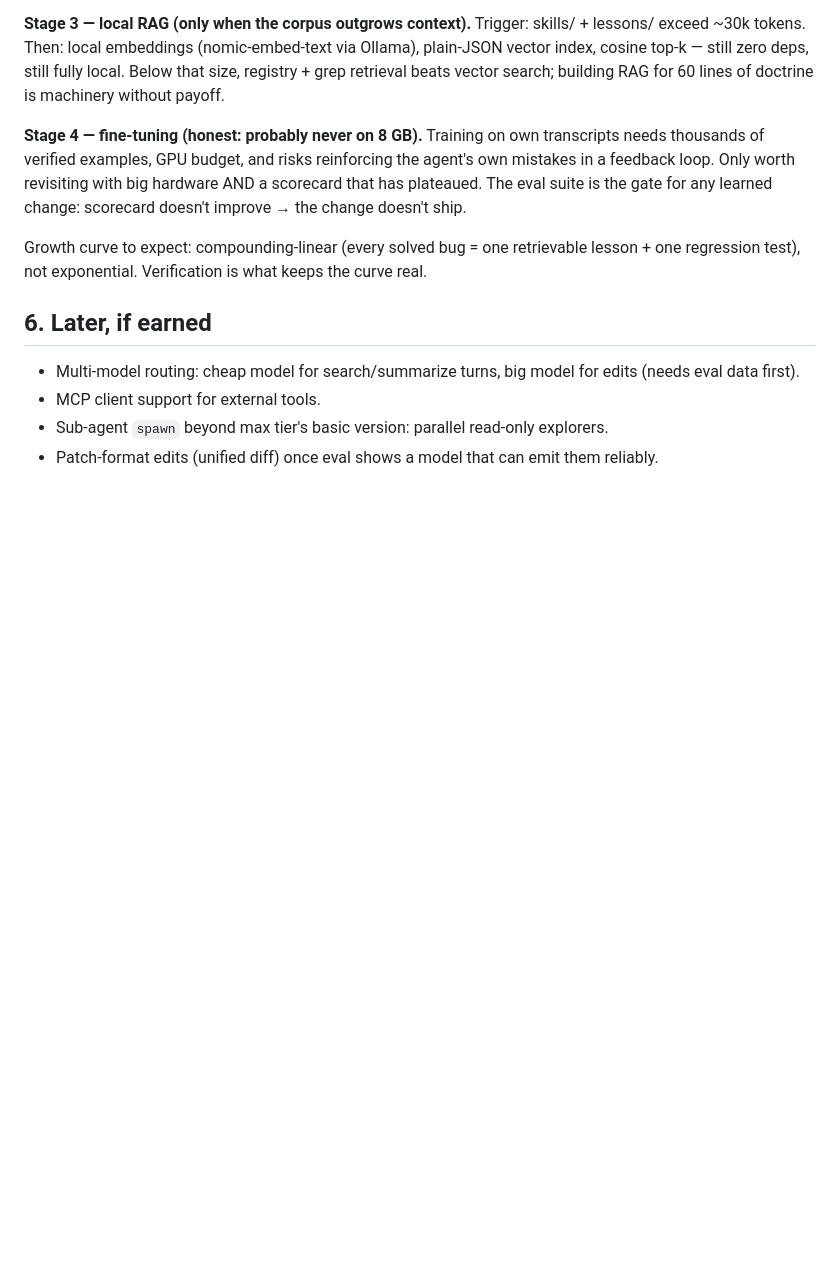
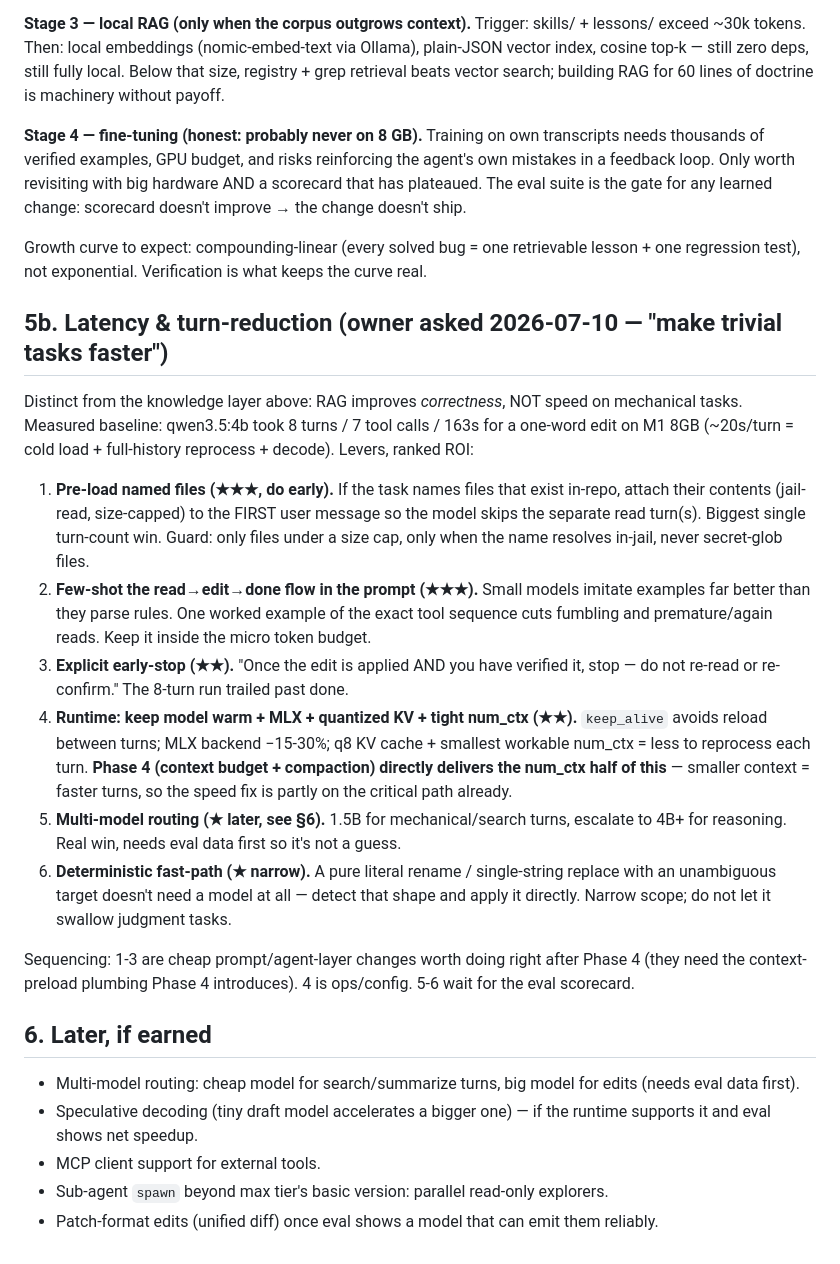
Before and after one commit to leonardtudor11/kakumeiteki, a Markdown page: IMPROVE.md, the part around the change. GitHub-like rendering; blank space fills up the shorter version.

Commit message:
improve: latency & turn-reduction roadmap (owner-asked) — distinct from the knowledge RAG layer
Records that RAG improves correctness not mechanical-task speed, and ranks the real
levers by ROI against the measured 8-turn/163s baseline: pre-load named files, few-shot
the read-edit-done flow, explicit early-stop, keep-warm+MLX+quantized-KV+tight-numctx
(Phase 4 delivers the num_ctx half), multi-model routing and deterministic fast-path later.

Co-Authored-By: Claude Fable 5 <noreply@anthropic.com>

```diff
--- a/IMPROVE.md
+++ b/IMPROVE.md
@@ -120,9 +120,39 @@ change: scorecard doesn't improve → the change doesn't ship.
 Growth curve to expect: compounding-linear (every solved bug = one retrievable lesson +
 one regression test), not exponential. Verification is what keeps the curve real.
 
+## 5b. Latency & turn-reduction (owner asked 2026-07-10 — "make trivial tasks faster")
+
+Distinct from the knowledge layer above: RAG improves *correctness*, NOT speed on mechanical
+tasks. Measured baseline: qwen3.5:4b took 8 turns / 7 tool calls / 163s for a one-word edit
+on M1 8GB (~20s/turn = cold load + full-history reprocess + decode). Levers, ranked ROI:
+
+1. **Pre-load named files (★★★, do early).** If the task names files that exist in-repo,
+   attach their contents (jail-read, size-capped) to the FIRST user message so the model
+   skips the separate read turn(s). Biggest single turn-count win. Guard: only files under
+   a size cap, only when the name resolves in-jail, never secret-glob files.
+2. **Few-shot the read→edit→done flow in the prompt (★★★).** Small models imitate examples
+   far better than they parse rules. One worked example of the exact tool sequence cuts
+   fumbling and premature/again reads. Keep it inside the micro token budget.
+3. **Explicit early-stop (★★).** "Once the edit is applied AND you have verified it, stop —
+   do not re-read or re-confirm." The 8-turn run trailed past done.
+4. **Runtime: keep model warm + MLX + quantized KV + tight num_ctx (★★).** `keep_alive` avoids
+   reload between turns; MLX backend −15-30%; q8 KV cache + smallest workable num_ctx = less
+   to reprocess each turn. **Phase 4 (context budget + compaction) directly delivers the
+   num_ctx half of this** — smaller context = faster turns, so the speed fix is partly on the
+   critical path already.
+5. **Multi-model routing (★ later, see §6).** 1.5B for mechanical/search turns, escalate to
+   4B+ for reasoning. Real win, needs eval data first so it's not a guess.
+6. **Deterministic fast-path (★ narrow).** A pure literal rename / single-string replace with
+   an unambiguous target doesn't need a model at all — detect that shape and apply it directly.
+   Narrow scope; do not let it swallow judgment tasks.
+
+Sequencing: 1-3 are cheap prompt/agent-layer changes worth doing right after Phase 4 (they need
+the context-preload plumbing Phase 4 introduces). 4 is ops/config. 5-6 wait for the eval scorecard.
+
 ## 6. Later, if earned
 
 - Multi-model routing: cheap model for search/summarize turns, big model for edits (needs eval data first).
+- Speculative decoding (tiny draft model accelerates a bigger one) — if the runtime supports it and eval shows net speedup.
 - MCP client support for external tools.
 - Sub-agent `spawn` beyond max tier's basic version: parallel read-only explorers.
 - Patch-format edits (unified diff) once eval shows a model that can emit them reliably.
```
